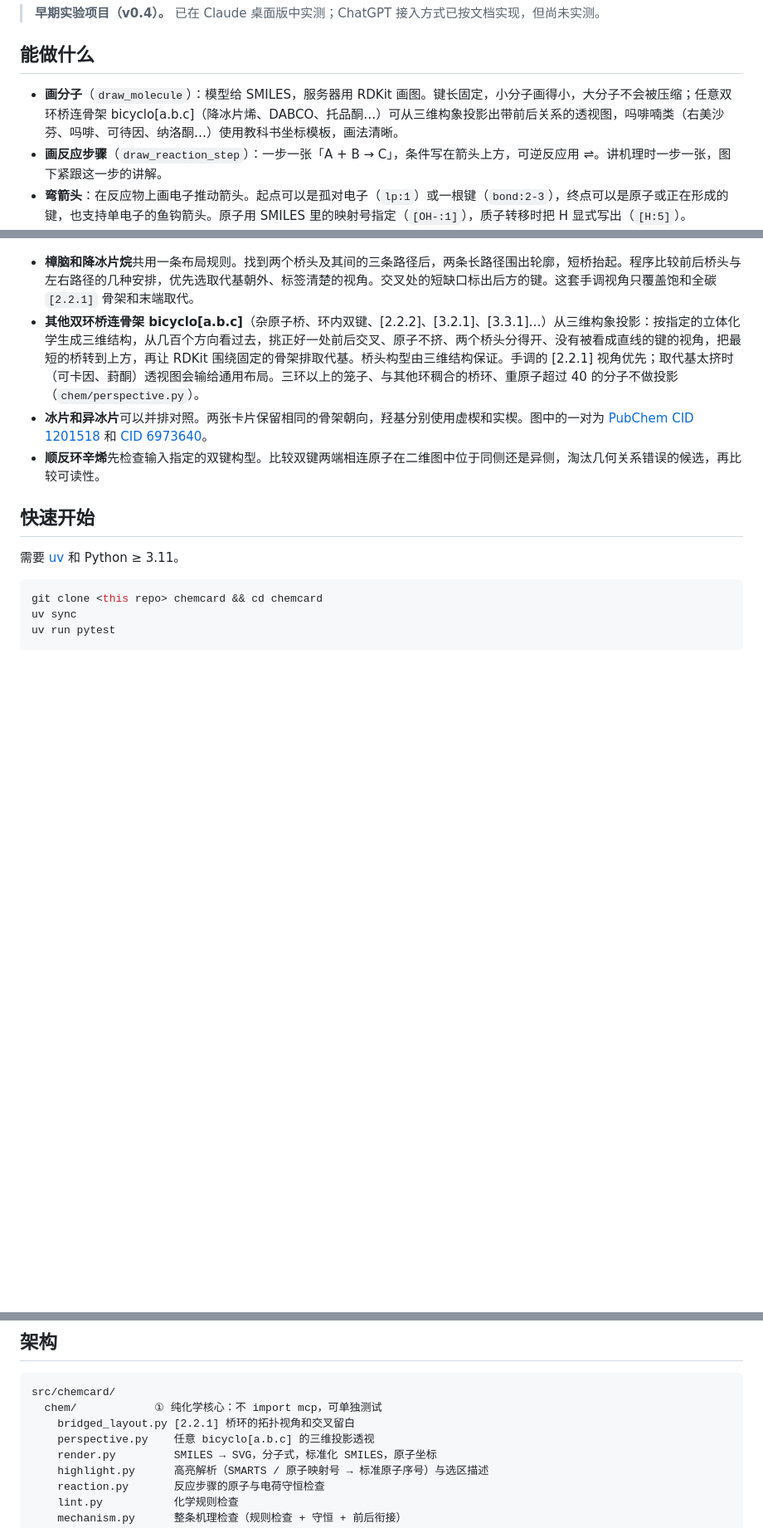
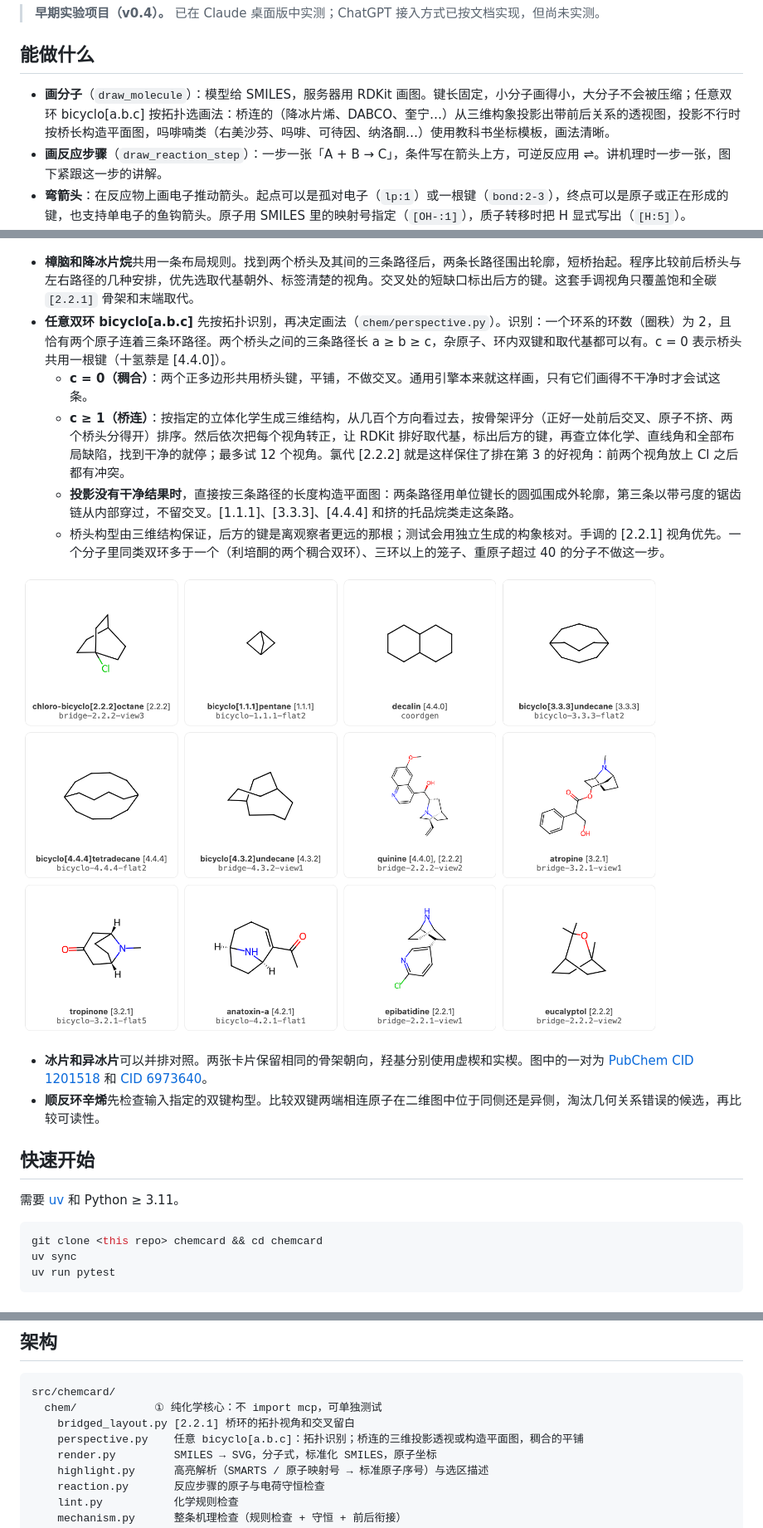
Before and after one commit to mks-sleeping/chemcard, a Markdown page: README.md, 3 parts joined by grey strips. Shown at 83% size. Rendered like a GitHub page; pictures changed too: docs/images/bicyclo-abc.png (added); blank space fills up the shorter version.

```diff
--- a/README.md
+++ b/README.md
@@ -10,7 +10,7 @@
 
 ## 能做什么
 
-- **画分子**（`draw_molecule`）：模型给 SMILES，服务器用 RDKit 画图。键长固定，小分子画得小，大分子不会被压缩；任意双环桥连骨架 bicyclo[a.b.c]（降冰片烯、DABCO、托品酮…）可从三维构象投影出带前后关系的透视图，吗啡喃类（右美沙芬、吗啡、可待因、纳洛酮…）使用教科书坐标模板，画法清晰。
+- **画分子**（`draw_molecule`）：模型给 SMILES，服务器用 RDKit 画图。键长固定，小分子画得小，大分子不会被压缩；任意双环 bicyclo[a.b.c] 按拓扑选画法：桥连的（降冰片烯、DABCO、奎宁…）从三维构象投影出带前后关系的透视图，投影不行时按桥长构造平面图，吗啡喃类（右美沙芬、吗啡、可待因、纳洛酮…）使用教科书坐标模板，画法清晰。
 - **画反应步骤**（`draw_reaction_step`）：一步一张「A + B → C」，条件写在箭头上方，可逆反应用 ⇌。讲机理时一步一张，图下紧跟这一步的讲解。
 - **弯箭头**：在反应物上画电子推动箭头。起点可以是孤对电子（`lp:1`）或一根键（`bond:2-3`），终点可以是原子或正在形成的键，也支持单电子的鱼钩箭头。原子用 SMILES 里的映射号指定（`[OH-:1]`），质子转移时把 H 显式写出（`[H:5]`）。
 - **高亮**：用 SMARTS（`"C=O"`）或原子映射号（`[NH2:1]`）给原子和键加上彩色底色，标出正在讲的部分。
@@ -22,7 +22,14 @@
 ![樟脑的通用候选与最终结构、降冰片烷、冰片与异冰片的羟基楔线、反式环辛烯](docs/images/bridge-layouts.png)
 
 - **樟脑和降冰片烷**共用一条布局规则。找到两个桥头及其间的三条路径后，两条长路径围出轮廓，短桥抬起。程序比较前后桥头与左右路径的几种安排，优先选取代基朝外、标签清楚的视角。交叉处的短缺口标出后方的键。这套手调视角只覆盖饱和全碳 `[2.2.1]` 骨架和末端取代。
-- **其他双环桥连骨架 bicyclo[a.b.c]**（杂原子桥、环内双键、[2.2.2]、[3.2.1]、[3.3.1]…）从三维构象投影：按指定的立体化学生成三维结构，从几百个方向看过去，挑正好一处前后交叉、原子不挤、两个桥头分得开、没有被看成直线的键的视角，把最短的桥转到上方，再让 RDKit 围绕固定的骨架排取代基。桥头构型由三维结构保证。手调的 [2.2.1] 视角优先；取代基太挤时（可卡因、葑酮）透视图会输给通用布局。三环以上的笼子、与其他环稠合的桥环、重原子超过 40 的分子不做投影（`chem/perspective.py`）。
+- **任意双环 bicyclo[a.b.c]** 先按拓扑识别，再决定画法（`chem/perspective.py`）。识别：一个环系的环数（圈秩）为 2，且恰有两个原子连着三条环路径。两个桥头之间的三条路径长 a ≥ b ≥ c，杂原子、环内双键和取代基都可以有。c = 0 表示桥头共用一根键（十氢萘是 [4.4.0]）。
+  - **c = 0（稠合）**：两个正多边形共用桥头键，平铺，不做交叉。通用引擎本来就这样画，只有它们画得不干净时才会试这条。
+  - **c ≥ 1（桥连）**：按指定的立体化学生成三维结构，从几百个方向看过去，按骨架评分（正好一处前后交叉、原子不挤、两个桥头分得开）排序。然后依次把每个视角转正，让 RDKit 排好取代基，标出后方的键，再查立体化学、直线角和全部布局缺陷，找到干净的就停；最多试 12 个视角。氯代 [2.2.2] 就是这样保住了排在第 3 的好视角：前两个视角放上 Cl 之后都有冲突。
+  - **投影没有干净结果时**，直接按三条路径的长度构造平面图：两条路径用单位键长的圆弧围成外轮廓，第三条以带弓度的锯齿链从内部穿过，不留交叉。[1.1.1]、[3.3.3]、[4.4.4] 和挤的托品烷类走这条路。
+  - 桥头构型由三维结构保证，后方的键是离观察者更远的那根；测试会用独立生成的构象核对。手调的 [2.2.1] 视角优先。一个分子里同类双环多于一个（利培酮的两个稠合双环）、三环以上的笼子、重原子超过 40 的分子不做这一步。
+
+![按 [a.b.c] 选出的最终画法：氯代 [2.2.2] 的第 3 个投影视角、[1.1.1]、[3.3.3]、[4.4.4] 的构造平面图、十氢萘的共用键、[4.3.2] 的投影、奎宁、阿托品、托品酮、鱼腥藻毒素-a、地棘蛙素、桉叶油素](docs/images/bicyclo-abc.png)
+
 - **冰片和异冰片**可以并排对照。两张卡片保留相同的骨架朝向，羟基分别使用虚楔和实楔。图中的一对为 [PubChem CID 1201518](https://pubchem.ncbi.nlm.nih.gov/compound/1201518) 和 [CID 6973640](https://pubchem.ncbi.nlm.nih.gov/compound/6973640)。
 - **顺反环辛烯**先检查输入指定的双键构型。比较双键两端相连原子在二维图中位于同侧还是异侧，淘汰几何关系错误的候选，再比较可读性。
 
@@ -105,7 +112,7 @@ ngrok http 8000
 src/chemcard/
   chem/            ① 纯化学核心：不 import mcp，可单独测试
     bridged_layout.py [2.2.1] 桥环的拓扑视角和交叉留白
-    perspective.py    任意 bicyclo[a.b.c] 的三维投影透视
+    perspective.py    任意 bicyclo[a.b.c]：拓扑识别；桥连的三维投影透视或构造平面图，稠合的平铺
     render.py         SMILES → SVG，分子式，标准化 SMILES，原子坐标
     highlight.py      高亮解析（SMARTS / 原子映射号 → 标准原子序号）与选区描述
     reaction.py       反应步骤的原子与电荷守恒检查
```
Also changed, not shown: benchmarks/README.md (+36 -10 lines), benchmarks/REPORT.md (+25 -6 lines), 5 other files.
